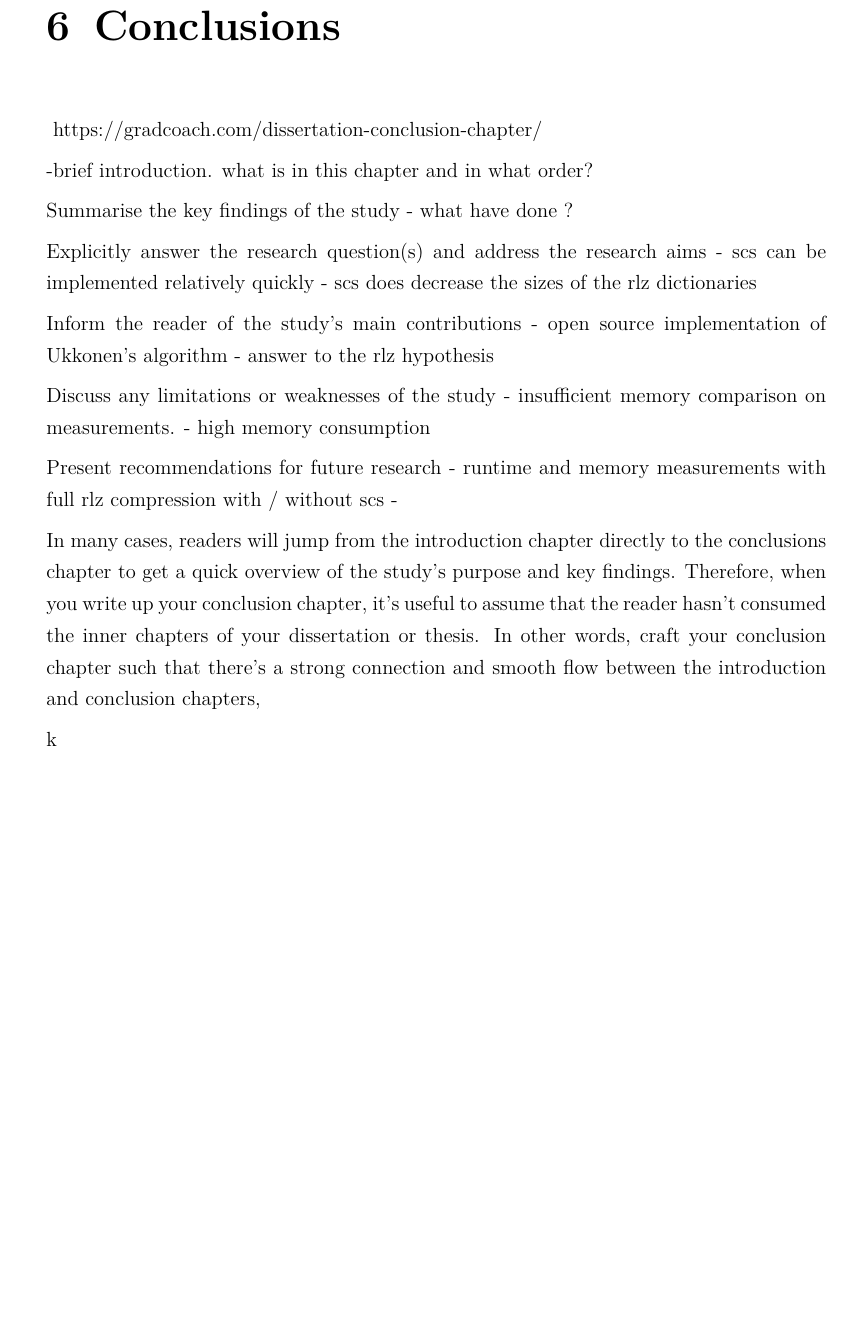
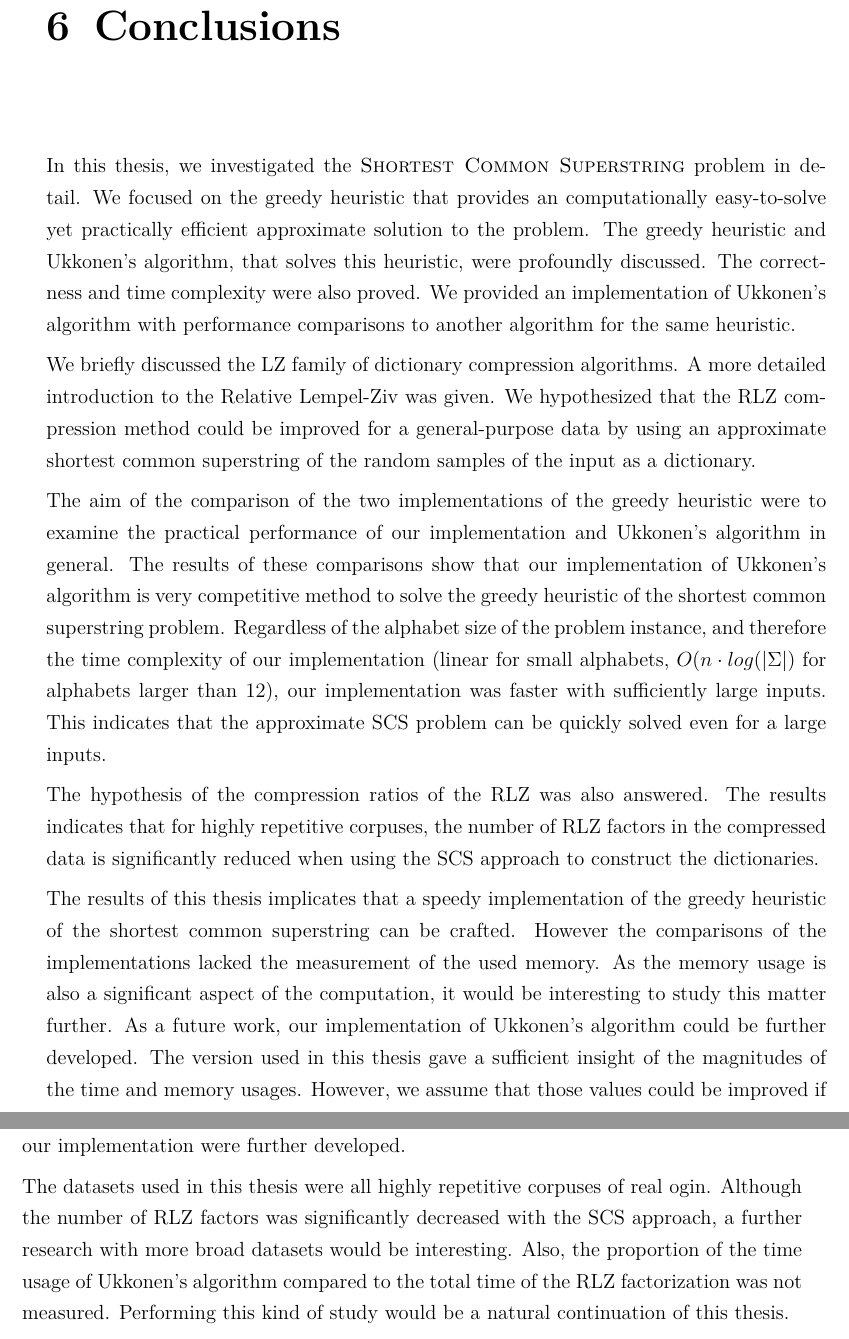
Before and after one commit to apason/thesis, a LaTeX thesis (gradu.tex): part of page 65 of 65 before the commit and two parts of pages 65 and 66 of 70 after it, the two joined at a grey line, cut so that both start at the same text, the shorter picture padded with empty space. Compiled offline with pdfLaTeX.

Commit message:
conclusions written

```diff
--- a/gradu.tex
+++ b/gradu.tex
@@ -3508,30 +3508,66 @@ It would be very significant if the optimal parameters could be predicted before
 
 
 \chapter{Conclusions}~\label{chp-conc}
-https://gradcoach.com/dissertation-conclusion-chapter/
-
--brief introduction. what is in this chapter and in what order?
-
-Summarise the key findings of the study
-- what have done ?
-
-Explicitly answer the research question(s) and address the research aims
-- scs can be implemented relatively quickly
-- scs does decrease the sizes of the rlz dictionaries
-
-
-Inform the reader of the study’s main contributions
-- open source implementation of Ukkonen's algorithm
-- answer to the rlz hypothesis
-
-Discuss any limitations or weaknesses of the study
-- insufficient memory comparison on measurements.
-- high memory consumption
-
-Present recommendations for future research
-- runtime and memory measurements with full rlz compression with / without scs
--
-
-    In many cases, readers will jump from the introduction chapter directly to the conclusions chapter to get a quick overview of the study’s purpose and key findings. Therefore, when you write up your conclusion chapter, it’s useful to assume that the reader hasn’t consumed the inner chapters of your dissertation or thesis. In other words, craft your conclusion chapter such that there’s a strong connection and smooth flow between the introduction and conclusion chapters,
-
-k
+%-brief introduction. what is in this chapter and in what order?
+%In this chapter we recap the contents of this thesis.
+
+% What have done ?
+In this thesis, we investigated the \textsc{Shortest Common Superstring} problem
+in detail. We focused on the greedy heuristic that provides an computationally
+easy-to-solve yet practically efficient approximate solution to the problem.
+The greedy heuristic and Ukkonen's algorithm, that solves this heuristic,
+were profoundly discussed. The correctness and time complexity were also proved.
+We provided an implementation of Ukkonen's algorithm with performance
+comparisons to another algorithm for the same heuristic.
+
+We briefly discussed the LZ family of dictionary compression algorithms.
+A more detailed introduction to the Relative Lempel-Ziv was given.
+We hypothesized that the RLZ compression method could be improved for a
+general-purpose data by using an approximate shortest common
+superstring of the random samples of the input as a dictionary.
+
+% explicitely answer the research questions
+The aim of the comparison of the two implementations of the
+greedy heuristic were to examine the practical performance
+of our implementation and Ukkonen's algorithm in general.
+The results of these comparisons show that our implementation
+of Ukkonen's algorithm is very competitive method to solve
+the greedy heuristic of the shortest common superstring
+problem. Regardless of the alphabet size of the problem instance,
+and therefore the time complexity of our implementation
+(linear for small alphabets, $O(n\cdot log(|\Sigma|)$ for
+alphabets larger than 12), our implementation was faster with
+sufficiently large inputs. This indicates that the approximate
+SCS problem can be quickly solved even for a large inputs.
+
+The hypothesis of the compression ratios of the RLZ was also
+answered. The results indicates that for highly repetitive
+corpuses, the number of RLZ factors in the compressed data
+is significantly reduced when using the SCS approach to
+construct the dictionaries.
+
+% Limitations
+The results of this thesis implicates that a speedy implementation of the greedy heuristic of
+the shortest common superstring can be crafted.
+However the comparisons of the implementations lacked the
+measurement of the used memory. As the memory usage is also
+a significant aspect of the computation, it would be
+interesting to study this matter further. As a future
+work, our implementation of Ukkonen's algorithm could
+be further developed. The version used in this thesis
+gave a sufficient insight of the magnitudes of the
+time and memory usages. However, we assume that those
+values could be improved if our implementation were
+further developed.
+
+The datasets used in this thesis were all highly repetitive
+corpuses of real ogin. Although the number of RLZ factors was
+significantly decreased with the SCS approach, a further research
+with more broad datasets would be interesting. Also, the proportion
+of the time usage of Ukkonen's algorithm compared to the total time
+of the RLZ factorization was not measured. Performing this kind of
+study would be a natural continuation of this thesis.
+
+
+%%%%%%%%%%%%%%%%%%%%%%%%%%%%%%%%%%%%%%%%%%%%%%%%%%%%%%%%%
+\cleardoublepage                          %fixes the position of bibliography in bookmarks
```
Also changed, not shown: gradu.tex (9 more changed lines).
